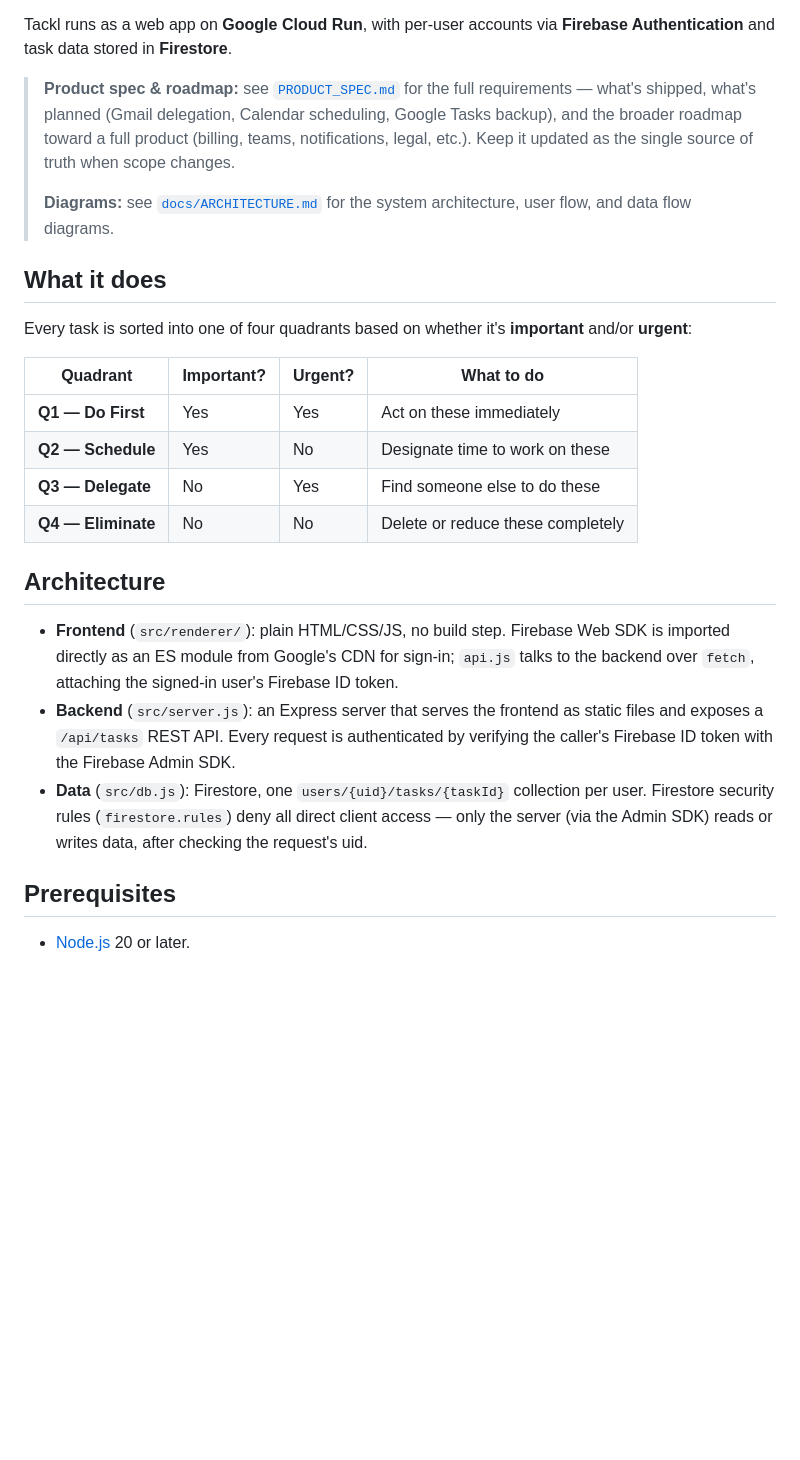
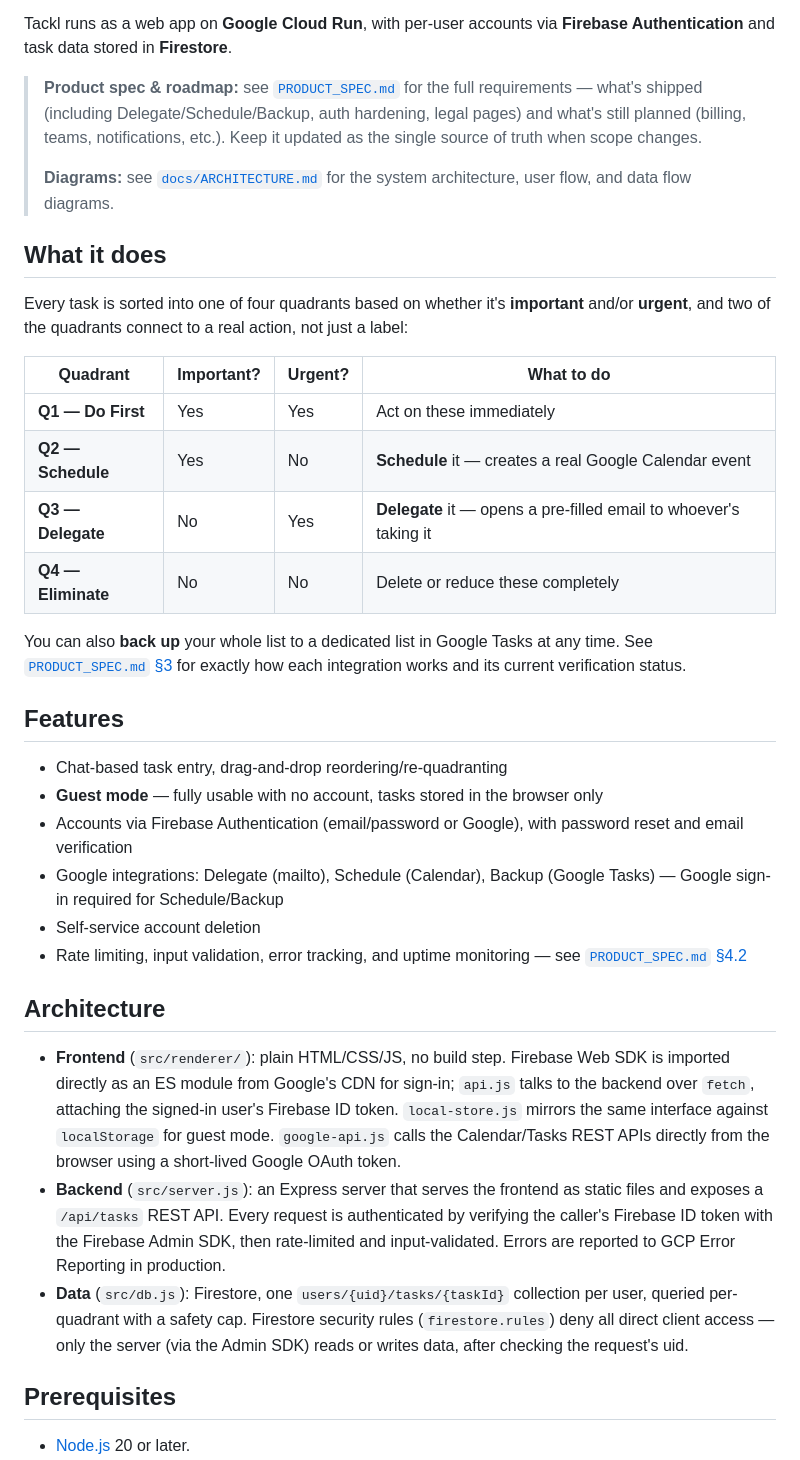
Before and after one commit to thakurnaval/tackl, a Markdown page: README.md, the part around one of its changes. Rendered like a GitHub page; blank space fills up the shorter version.

```diff
--- a/README.md
+++ b/README.md
@@ -13,35 +13,55 @@ Tackl runs as a web app on **Google Cloud Run**, with per-user accounts via **Fi
 Authentication** and task data stored in **Firestore**.
 
 > **Product spec & roadmap:** see [`PRODUCT_SPEC.md`](PRODUCT_SPEC.md) for the full requirements —
-> what's shipped, what's planned (Gmail delegation, Calendar scheduling, Google Tasks backup), and
-> the broader roadmap toward a full product (billing, teams, notifications, legal, etc.). Keep it
-> updated as the single source of truth when scope changes.
+> what's shipped (including Delegate/Schedule/Backup, auth hardening, legal pages) and what's still
+> planned (billing, teams, notifications, etc.). Keep it updated as the single source of truth when
+> scope changes.
 >
 > **Diagrams:** see [`docs/ARCHITECTURE.md`](docs/ARCHITECTURE.md) for the system architecture,
 > user flow, and data flow diagrams.
 
 ## What it does
 
-Every task is sorted into one of four quadrants based on whether it's **important** and/or **urgent**:
+Every task is sorted into one of four quadrants based on whether it's **important** and/or **urgent**,
+and two of the quadrants connect to a real action, not just a label:
 
 | Quadrant | Important? | Urgent? | What to do |
 | --- | --- | --- | --- |
 | **Q1 — Do First** | Yes | Yes | Act on these immediately |
-| **Q2 — Schedule** | Yes | No | Designate time to work on these |
-| **Q3 — Delegate** | No | Yes | Find someone else to do these |
+| **Q2 — Schedule** | Yes | No | **Schedule** it — creates a real Google Calendar event |
+| **Q3 — Delegate** | No | Yes | **Delegate** it — opens a pre-filled email to whoever's taking it |
 | **Q4 — Eliminate** | No | No | Delete or reduce these completely |
+
+You can also **back up** your whole list to a dedicated list in Google Tasks at any time. See
+[`PRODUCT_SPEC.md` §3](PRODUCT_SPEC.md) for exactly how each integration works and its current
+verification status.
+
+## Features
+
+- Chat-based task entry, drag-and-drop reordering/re-quadranting
+- **Guest mode** — fully usable with no account, tasks stored in the browser only
+- Accounts via Firebase Authentication (email/password or Google), with password reset and email
+  verification
+- Google integrations: Delegate (mailto), Schedule (Calendar), Backup (Google Tasks) — Google sign-in
+  required for Schedule/Backup
+- Self-service account deletion
+- Rate limiting, input validation, error tracking, and uptime monitoring — see
+  [`PRODUCT_SPEC.md` §4.2](PRODUCT_SPEC.md)
 
 ## Architecture
 
 - **Frontend** (`src/renderer/`): plain HTML/CSS/JS, no build step. Firebase Web SDK is imported
   directly as an ES module from Google's CDN for sign-in; `api.js` talks to the backend over `fetch`,
-  attaching the signed-in user's Firebase ID token.
+  attaching the signed-in user's Firebase ID token. `local-store.js` mirrors the same interface
+  against `localStorage` for guest mode. `google-api.js` calls the Calendar/Tasks REST APIs directly
+  from the browser using a short-lived Google OAuth token.
 - **Backend** (`src/server.js`): an Express server that serves the frontend as static files and
   exposes a `/api/tasks` REST API. Every request is authenticated by verifying the caller's Firebase
-  ID token with the Firebase Admin SDK.
-- **Data** (`src/db.js`): Firestore, one `users/{uid}/tasks/{taskId}` collection per user. Firestore
-  security rules (`firestore.rules`) deny all direct client access — only the server (via the Admin
-  SDK) reads or writes data, after checking the request's uid.
+  ID token with the Firebase Admin SDK, then rate-limited and input-validated. Errors are reported to
+  GCP Error Reporting in production.
+- **Data** (`src/db.js`): Firestore, one `users/{uid}/tasks/{taskId}` collection per user, queried
+  per-quadrant with a safety cap. Firestore security rules (`firestore.rules`) deny all direct client
+  access — only the server (via the Admin SDK) reads or writes data, after checking the request's uid.
 
 ## Prerequisites
 
```
Also changed, not shown: other parts of README.md (+38 -7 lines), PRODUCT_SPEC.md (+45 -16 lines).
